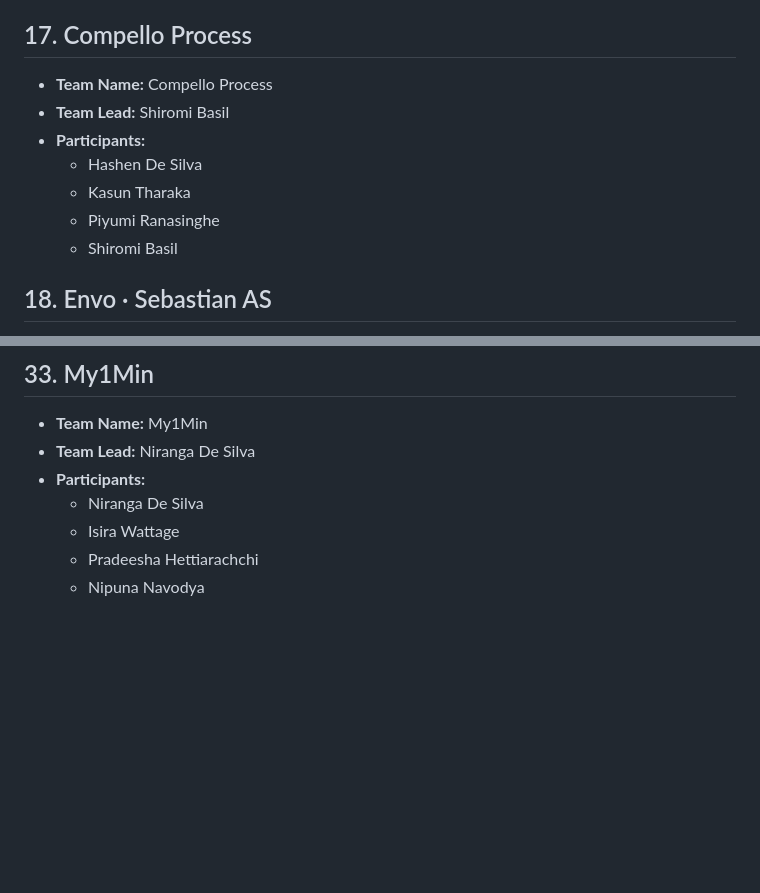
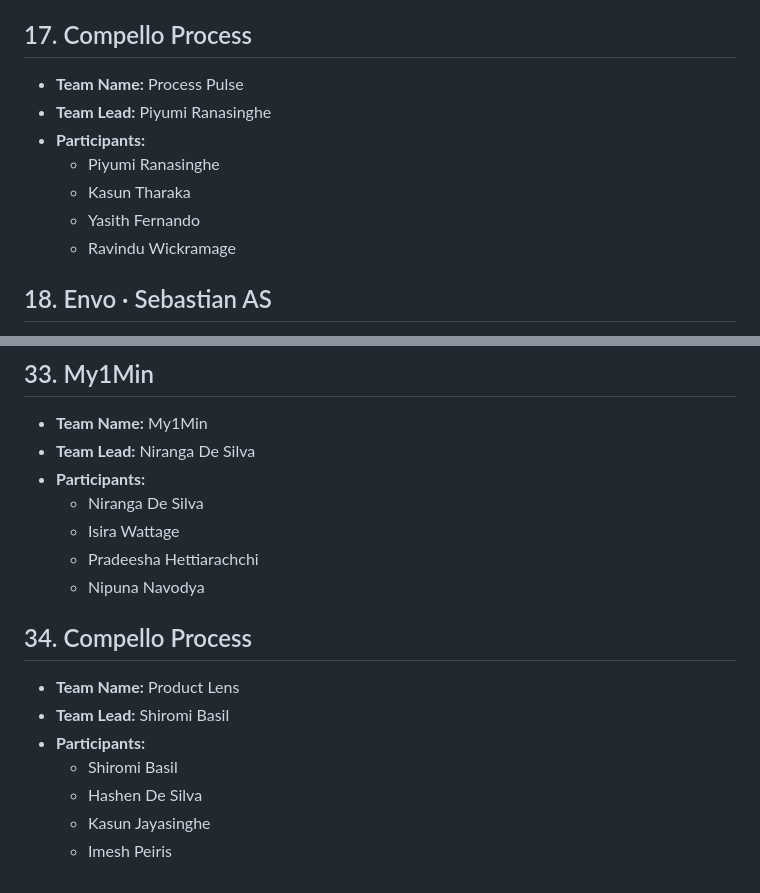
Before and after one commit to 99x-Projects/elevate-2026, a Markdown page: TEAMS.md, 2 parts joined by grey strips. Drawn GitHub-style; blank space fills up the shorter version.

Commit message:
Update team details for Compello Process

```diff
--- a/TEAMS.md
+++ b/TEAMS.md
@@ -153,13 +153,13 @@ Keep your section's heading and position in the list as-is — just fill in the
 
 ## 17. Compello Process
 
-- **Team Name:** Compello Process
-- **Team Lead:** Shiromi Basil
+- **Team Name:** Process Pulse
+- **Team Lead:** Piyumi Ranasinghe
 - **Participants:**
-  - Hashen De Silva
+  - Piyumi Ranasinghe
   - Kasun Tharaka
-  - Piyumi Ranasinghe
-  - Shiromi Basil
+  - Yasith Fernando
+  - Ravindu Wickramage
 
 ## 18. Envo · Sebastian AS
 
@@ -288,3 +288,13 @@ Keep your section's heading and position in the list as-is — just fill in the
   - Isira Wattage
   - Pradeesha Hettiarachchi
   - Nipuna Navodya
+
+## 34. Compello Process
+
+- **Team Name:** Product Lens
+- **Team Lead:** Shiromi Basil
+- **Participants:**
+  - Shiromi Basil
+  - Hashen De Silva
+  - Kasun Jayasinghe
+  - Imesh Peiris
```
